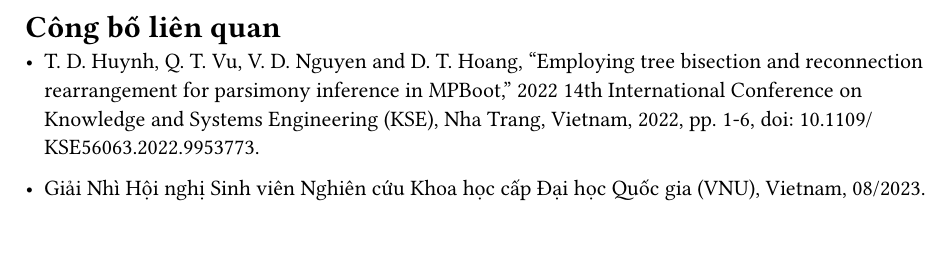
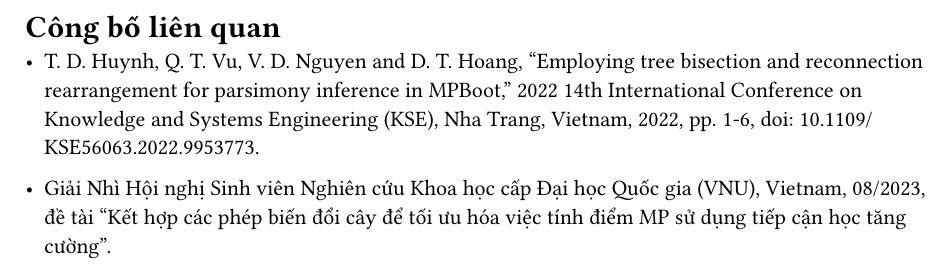
Before and after one commit to dnx04/thesis, a Typst document (src/12_cong_bo_lien_quan.typ): part of the page, cut so that both start at the same text. Compiled offline with Typst 0.15.

```diff
--- a/src/12_cong_bo_lien_quan.typ
+++ b/src/12_cong_bo_lien_quan.typ
@@ -4,4 +4,4 @@
 ]
 - T. D. Huynh, Q. T. Vu, V. D. Nguyen and D. T. Hoang, "Employing tree bisection and reconnection rearrangement for parsimony inference in MPBoot," 2022 14th International Conference on Knowledge and Systems Engineering (KSE), Nha Trang, Vietnam, 2022, pp. 1-6, doi: 10.1109/KSE56063.2022.9953773.
 
-- Giải Nhì Hội nghị Sinh viên Nghiên cứu Khoa học cấp Đại học Quốc gia (VNU), Vietnam, 08/2023.
+- Giải Nhì Hội nghị Sinh viên Nghiên cứu Khoa học cấp Đại học Quốc gia (VNU), Vietnam, 08/2023, đề tài "Kết hợp các phép biến đổi cây để tối ưu hóa việc tính điểm MP sử dụng tiếp cận học tăng cường".
```
Also changed, not shown: images/3-operations.png, images/NNI.png, images/mpboot-iter.png, images/mpboot-rl.png, 1 other file.
